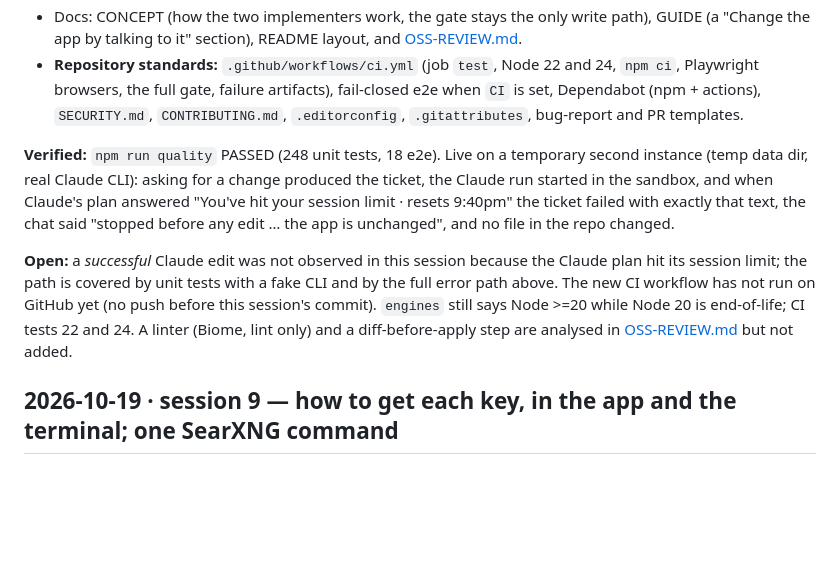
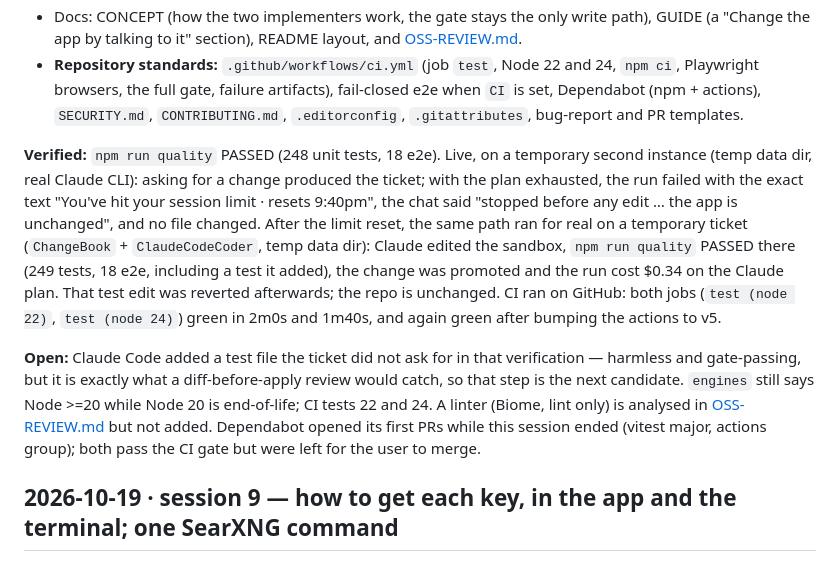
Before and after one commit to bezgolovyponch/free-research-llm, a Markdown page: SESSION-LOG.md, the part around the change. Drawn GitHub-style; blank space fills up the shorter version.

Commit message:
docs: record the live Claude Code change run and the CI result in the session log

```diff
--- a/SESSION-LOG.md
+++ b/SESSION-LOG.md
@@ -16,9 +16,9 @@ Run-time history of your own researches is in the app (**History** tab) and in `
 - Docs: CONCEPT (how the two implementers work, the gate stays the only write path), GUIDE (a "Change the app by talking to it" section), README layout, and [OSS-REVIEW.md](OSS-REVIEW.md).
 - **Repository standards:** `.github/workflows/ci.yml` (job `test`, Node 22 and 24, `npm ci`, Playwright browsers, the full gate, failure artifacts), fail-closed e2e when `CI` is set, Dependabot (npm + actions), `SECURITY.md`, `CONTRIBUTING.md`, `.editorconfig`, `.gitattributes`, bug-report and PR templates.
 
-**Verified:** `npm run quality` PASSED (248 unit tests, 18 e2e). Live on a temporary second instance (temp data dir, real Claude CLI): asking for a change produced the ticket, the Claude run started in the sandbox, and when Claude's plan answered "You've hit your session limit · resets 9:40pm" the ticket failed with exactly that text, the chat said "stopped before any edit … the app is unchanged", and no file in the repo changed.
+**Verified:** `npm run quality` PASSED (248 unit tests, 18 e2e). Live, on a temporary second instance (temp data dir, real Claude CLI): asking for a change produced the ticket; with the plan exhausted, the run failed with the exact text "You've hit your session limit · resets 9:40pm", the chat said "stopped before any edit … the app is unchanged", and no file changed. After the limit reset, the same path ran for real on a temporary ticket (`ChangeBook` + `ClaudeCodeCoder`, temp data dir): Claude edited the sandbox, `npm run quality` PASSED there (249 tests, 18 e2e, including a test it added), the change was promoted and the run cost $0.34 on the Claude plan. That test edit was reverted afterwards; the repo is unchanged. CI ran on GitHub: both jobs (`test (node 22)`, `test (node 24)`) green in 2m0s and 1m40s, and again green after bumping the actions to v5.
 
-**Open:** a *successful* Claude edit was not observed in this session because the Claude plan hit its session limit; the path is covered by unit tests with a fake CLI and by the full error path above. The new CI workflow has not run on GitHub yet (no push before this session's commit). `engines` still says Node >=20 while Node 20 is end-of-life; CI tests 22 and 24. A linter (Biome, lint only) and a diff-before-apply step are analysed in [OSS-REVIEW.md](OSS-REVIEW.md) but not added.
+**Open:** Claude Code added a test file the ticket did not ask for in that verification — harmless and gate-passing, but it is exactly what a diff-before-apply review would catch, so that step is the next candidate. `engines` still says Node >=20 while Node 20 is end-of-life; CI tests 22 and 24. A linter (Biome, lint only) is analysed in [OSS-REVIEW.md](OSS-REVIEW.md) but not added. Dependabot opened its first PRs while this session ended (vitest major, actions group); both pass the CI gate but were left for the user to merge.
 
 ## 2026-10-19 · session 9 — how to get each key, in the app and the terminal; one SearXNG command
 
```
